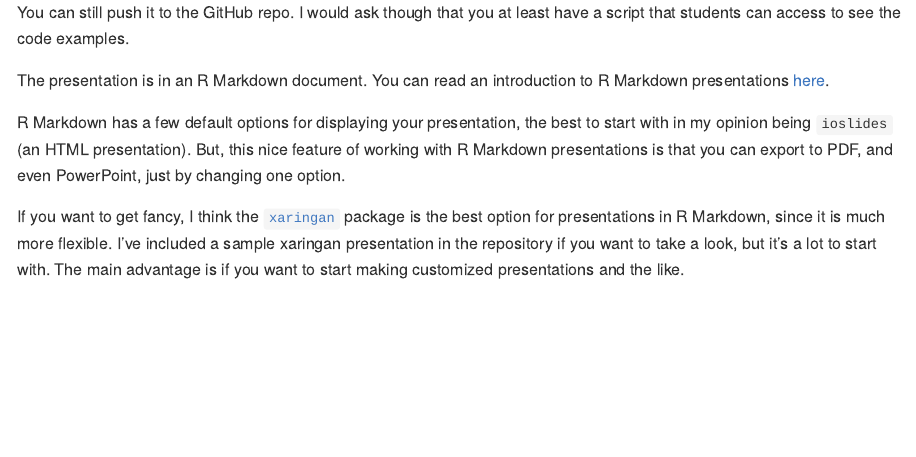
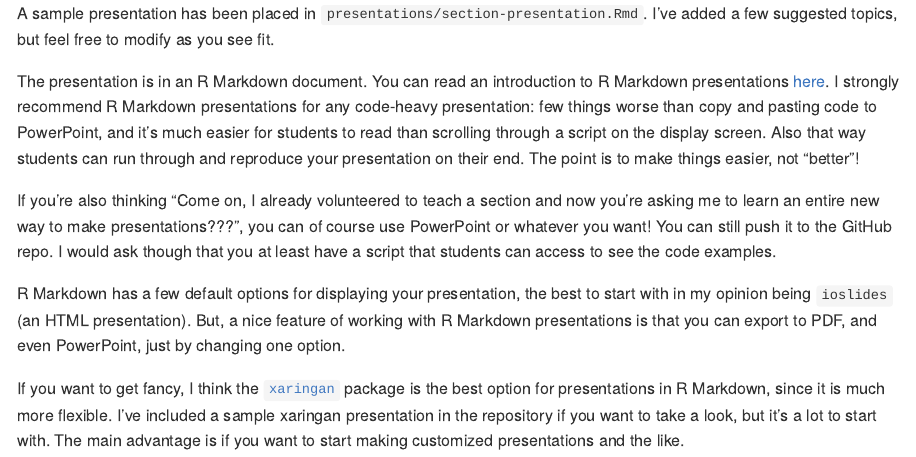
Before and after one commit to super-advanced-r-fall-2019/section-template, an R Markdown document (README.Rmd): the page in a window 1100 px wide, from 3090 px down before the commit and from 3020 px down after it. The pictures show the output file README.md that the author committed with the source, drawn offline in the style of GitHub.

Commit message:
few improvements

```diff
--- a/README.Rmd
+++ b/README.Rmd
@@ -69,10 +69,12 @@
 
 ## Presentations
 
-A sample presentation has been placed in `presentations/section-presentation.Rmd`. I've added a few suggested topics, but feel free to modify as you see fit. If you're also thinking "Come on, I already volunteered to teach a section and now you're asking me to learn an entire new way to make presentations???", you can of course use PowerPoint or whatever you want! You can still push it to the GitHub repo. I would ask though that you at least have a script that students can access to see the code examples.
+A sample presentation has been placed in `presentations/section-presentation.Rmd`. I've added a few suggested topics, but feel free to modify as you see fit.
 
-The presentation is in an R Markdown document. You can read an introduction to R Markdown presentations [here](https://bookdown.org/yihui/rmarkdown/presentations.html).
+The presentation is in an R Markdown document. You can read an introduction to R Markdown presentations [here](https://bookdown.org/yihui/rmarkdown/presentations.html). I strongly recommend R Markdown presentations for any code-heavy presentation: few things worse than copy and pasting code to PowerPoint, and it's much easier for students to read than scrolling through a script on the display screen. Also that way students can run through and reproduce your presentation on their end. The point is to make things easier, not "better"!
 
-R Markdown has a few default options for displaying your presentation, the best to start with in my opinion being `ioslides` (an HTML presentation). But, this nice feature of working with R Markdown presentations is that you can export to PDF, and even PowerPoint, just by changing one option.
+If you're also thinking "Come on, I already volunteered to teach a section and now you're asking me to learn an entire new way to make presentations???", you can of course use PowerPoint or whatever you want! You can still push it to the GitHub repo. I would ask though that you at least have a script that students can access to see the code examples.
+
+R Markdown has a few default options for displaying your presentation, the best to start with in my opinion being `ioslides` (an HTML presentation). But, a nice feature of working with R Markdown presentations is that you can export to PDF, and even PowerPoint, just by changing one option.
 
 If you want to get fancy, I think the [`xaringan`](https://github.com/yihui/xaringan) package is the best option for presentations in R Markdown, since it is much more flexible. I've included a sample xaringan presentation in the repository if you want to take a look, but it's a lot to start with. The main advantage is if you want to start making customized presentations and the like.
```
Also changed, not shown: presentations/lecture-presentation-template.Rmd (+4 -2 lines), README.md.
